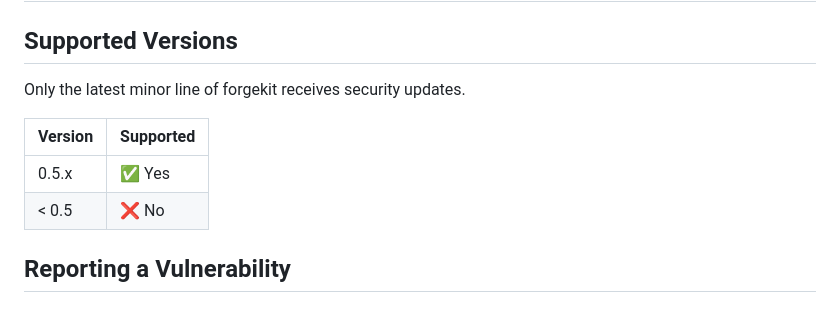
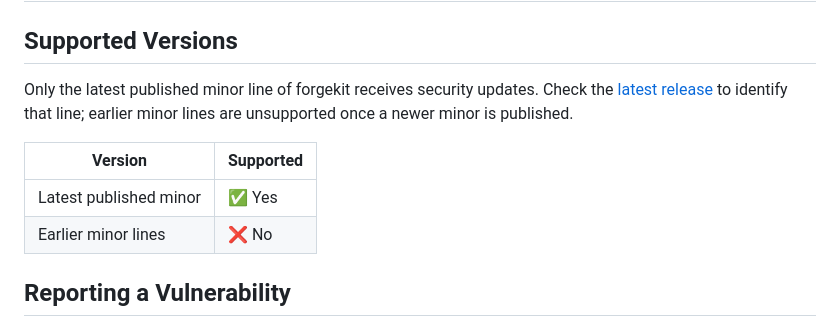
Before and after one commit to CodeWithJuber/forgekit, a Markdown page: SECURITY.md, the part around the change. Rendered like a GitHub page.

Commit message:
docs: keep supported version guidance current

```diff
--- a/SECURITY.md
+++ b/SECURITY.md
@@ -2,12 +2,14 @@
 
 ## Supported Versions
 
-Only the latest minor line of forgekit receives security updates.
+Only the latest published minor line of forgekit receives security updates. Check the
+[latest release](https://github.com/CodeWithJuber/forgekit/releases/latest) to identify
+that line; earlier minor lines are unsupported once a newer minor is published.
 
-| Version | Supported |
-| ------- | --------- |
-| 0.5.x   | ✅ Yes    |
-| < 0.5   | ❌ No     |
+| Version                | Supported |
+| ---------------------- | --------- |
+| Latest published minor | ✅ Yes    |
+| Earlier minor lines    | ❌ No     |
 
 ## Reporting a Vulnerability
 
```
